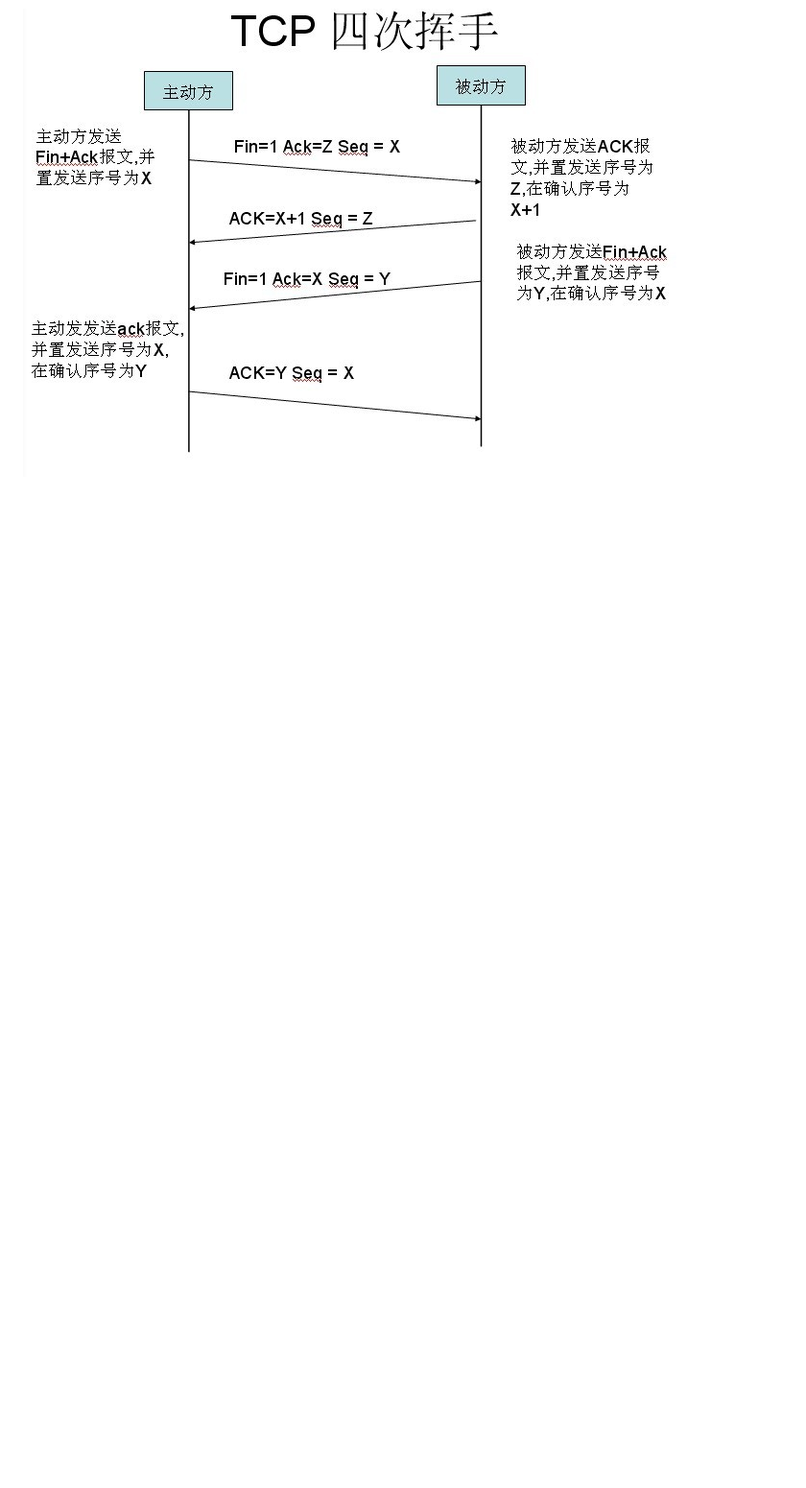
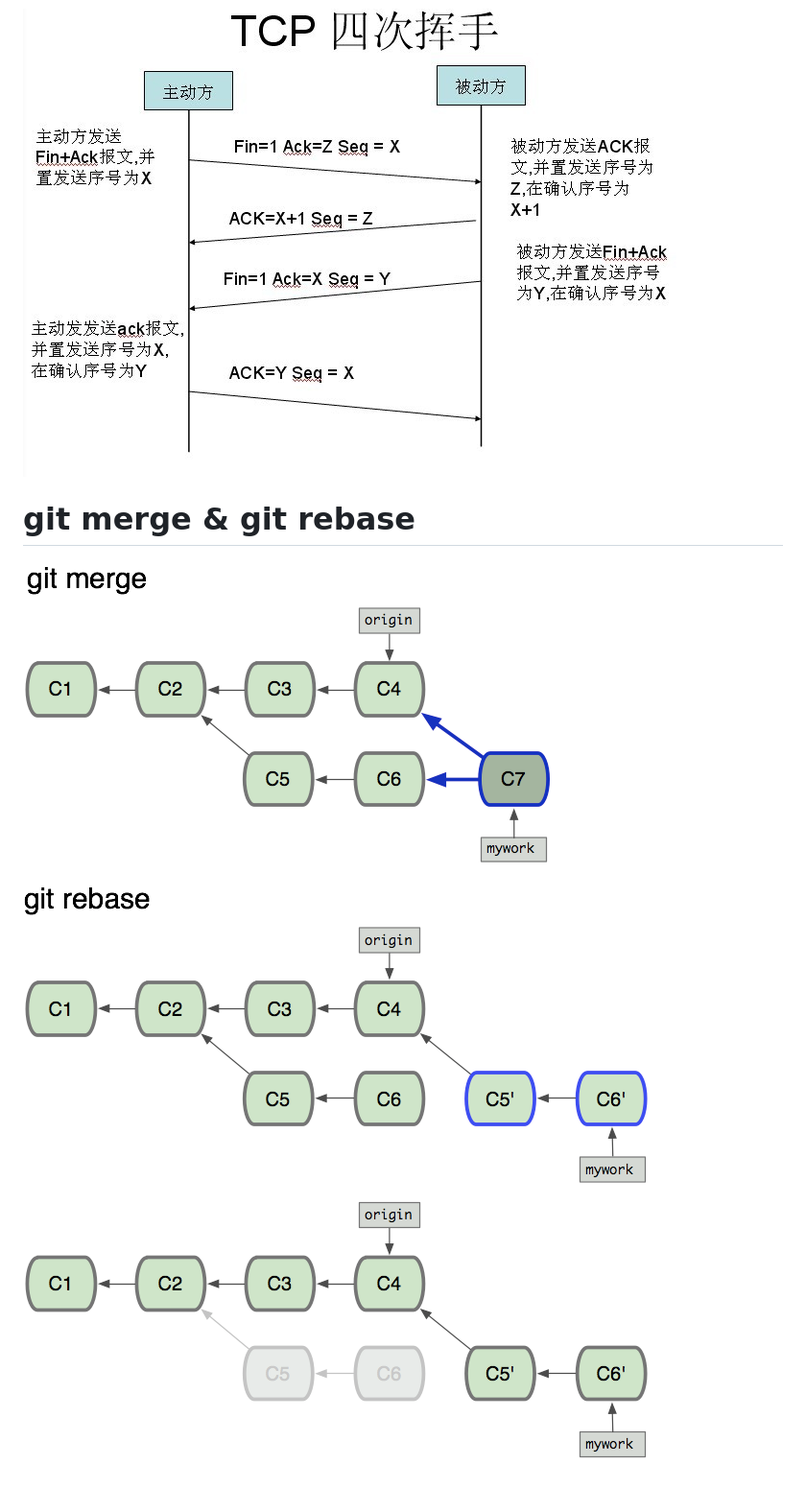
Before and after one commit to EmilyQiRabbit/CodingRepository, a Markdown page: InterviewSummery/network.md, the part around the change printed below. Shown: that part at 96% size. GitHub-like rendering; pictures changed too: imgs/rebase2.png (added), imgs/rebase3.png (added), imgs/rebase4.png (added); blank space fills up the shorter version.

Commit message:
git rebase

```diff
--- a/InterviewSummery/network.md
+++ b/InterviewSummery/network.md
@@ -83,3 +83,11 @@
 ![3](../imgs/3.png)
 
 ![4](../imgs/4.png)
+
+# git merge & git rebase
+
+![merge](../imgs/rebase2.png)
+
+![rebase](../imgs/rebase3.png)
+
+![rebase](../imgs/rebase4.png)
```
Also changed, not shown: other parts of InterviewSummery/network.md (+1 -1 lines).
